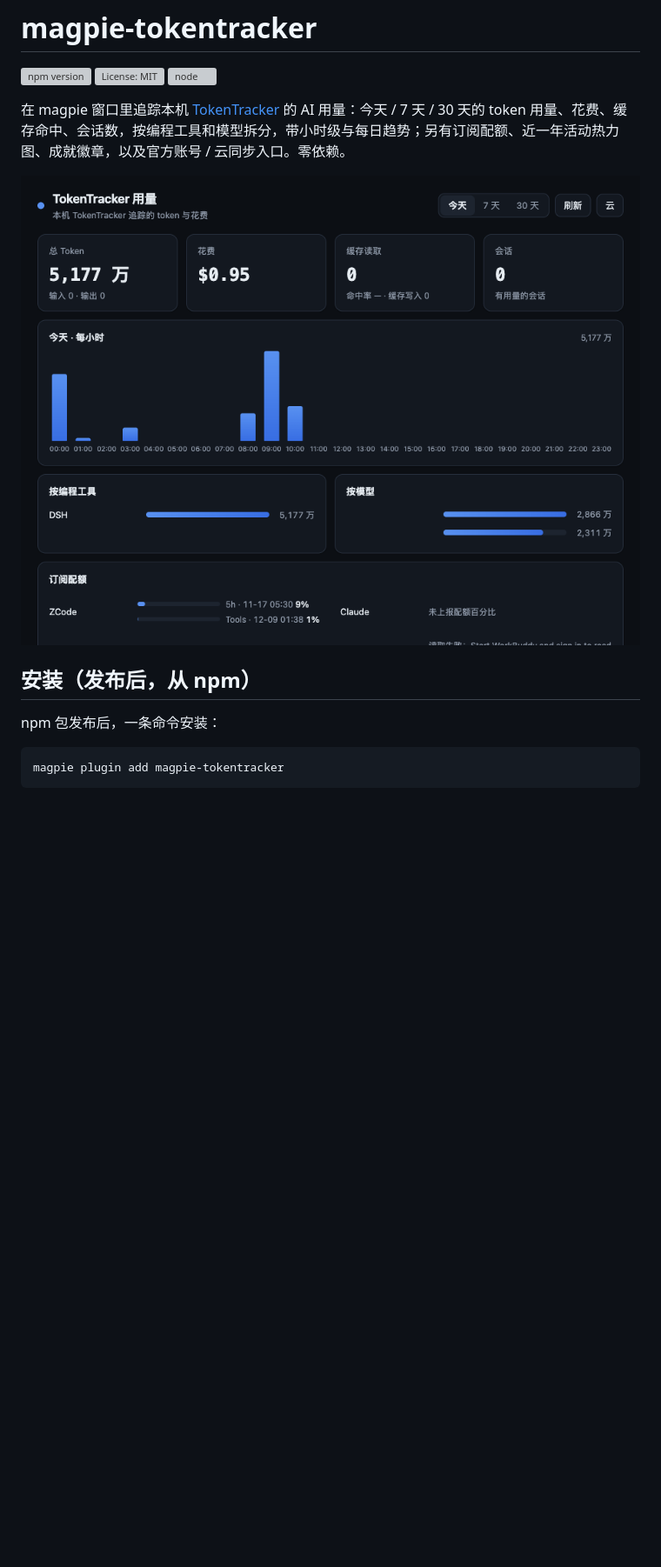
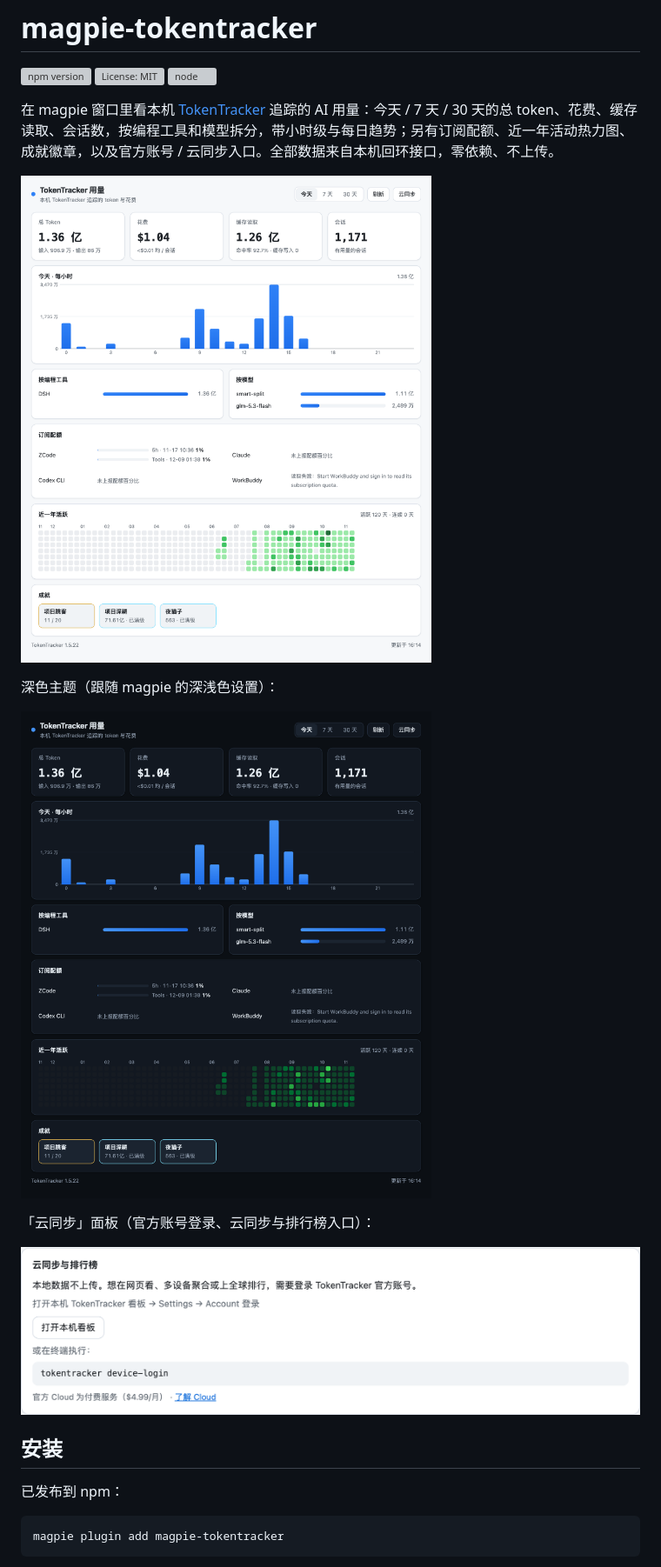
Before and after one commit to jerryjiao/magpie-tokentracker, a Markdown page: README.md, the part around one of its changes. Shown at 87% size. GitHub-like rendering; pictures changed too: docs/screenshots/cloud-panel.png, docs/screenshots/dashboard-dark-today.png, docs/screenshots/dashboard-today.png; blank space fills up the shorter version; grey boxes are pictures that could not be loaded.

Commit message:
docs: README 对齐 0.2.1 实际功能，重拍界面截图

````diff
--- a/README.md
+++ b/README.md
@@ -4,13 +4,21 @@
 [![License: MIT](https://img.shields.io/github/license/jerryjiao/magpie-tokentracker)](./LICENSE)
 [![node](https://img.shields.io/node/v/magpie-tokentracker)](https://www.npmjs.com/package/magpie-tokentracker)
 
-在 magpie 窗口里追踪本机 [TokenTracker](https://github.com/xiufengsun/TokenTracker) 的 AI 用量：今天 / 7 天 / 30 天的 token 用量、花费、缓存命中、会话数，按编程工具和模型拆分，带小时级与每日趋势；另有订阅配额、近一年活动热力图、成就徽章，以及官方账号 / 云同步入口。零依赖。
+在 magpie 窗口里看本机 [TokenTracker](https://github.com/xiufengsun/TokenTracker) 追踪的 AI 用量：今天 / 7 天 / 30 天的总 token、花费、缓存读取、会话数，按编程工具和模型拆分，带小时级与每日趋势；另有订阅配额、近一年活动热力图、成就徽章，以及官方账号 / 云同步入口。全部数据来自本机回环接口，零依赖、不上传。
 
-![本机看板截图（深色）](docs/screenshots/dashboard-dark-today.png)
+![本机看板（浅色，默认主题）](docs/screenshots/dashboard-today.png)
 
-## 安装（发布后，从 npm）
+深色主题（跟随 magpie 的深浅色设置）：
 
-npm 包发布后，一条命令安装：
+![本机看板（深色）](docs/screenshots/dashboard-dark-today.png)
+
+「云同步」面板（官方账号登录、云同步与排行榜入口）：
+
+![云同步面板](docs/screenshots/cloud-panel.png)
+
+## 安装
+
+已发布到 npm：
 
 ```sh
 magpie plugin add magpie-tokentracker
````
Also changed, not shown: other parts of README.md (+85 -56 lines).
